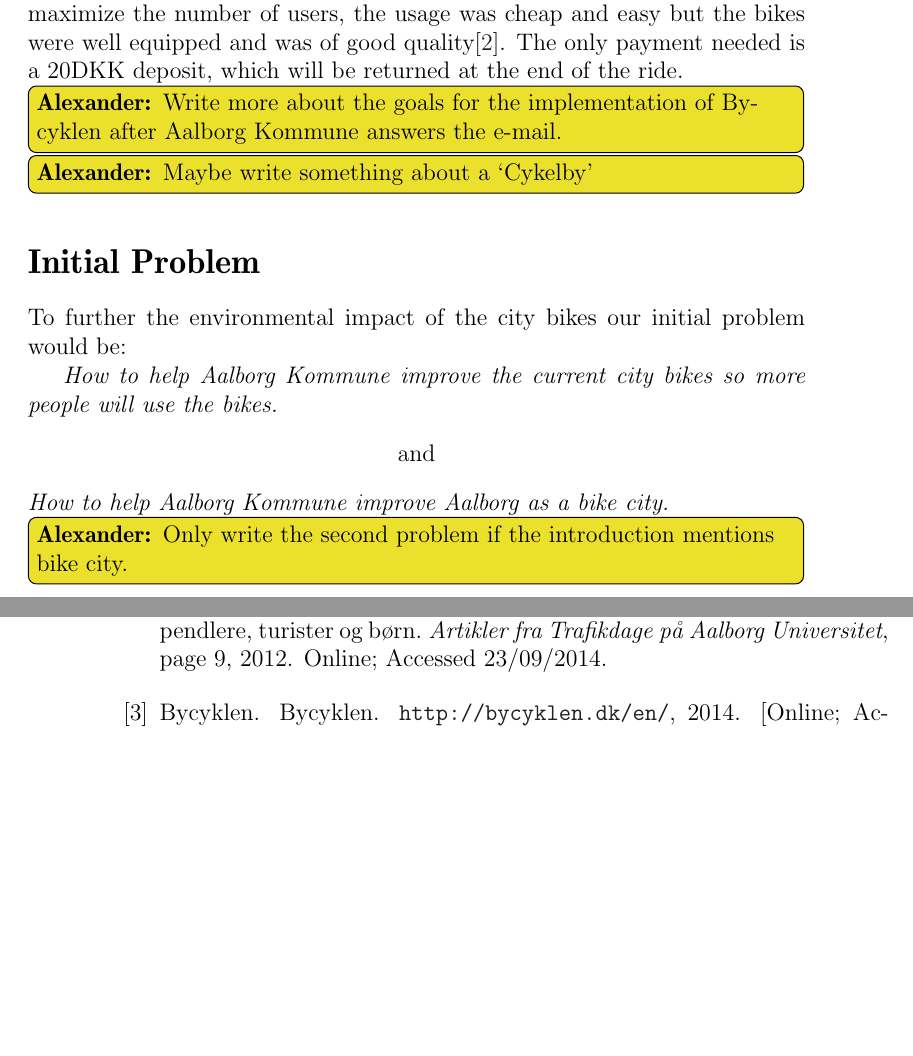
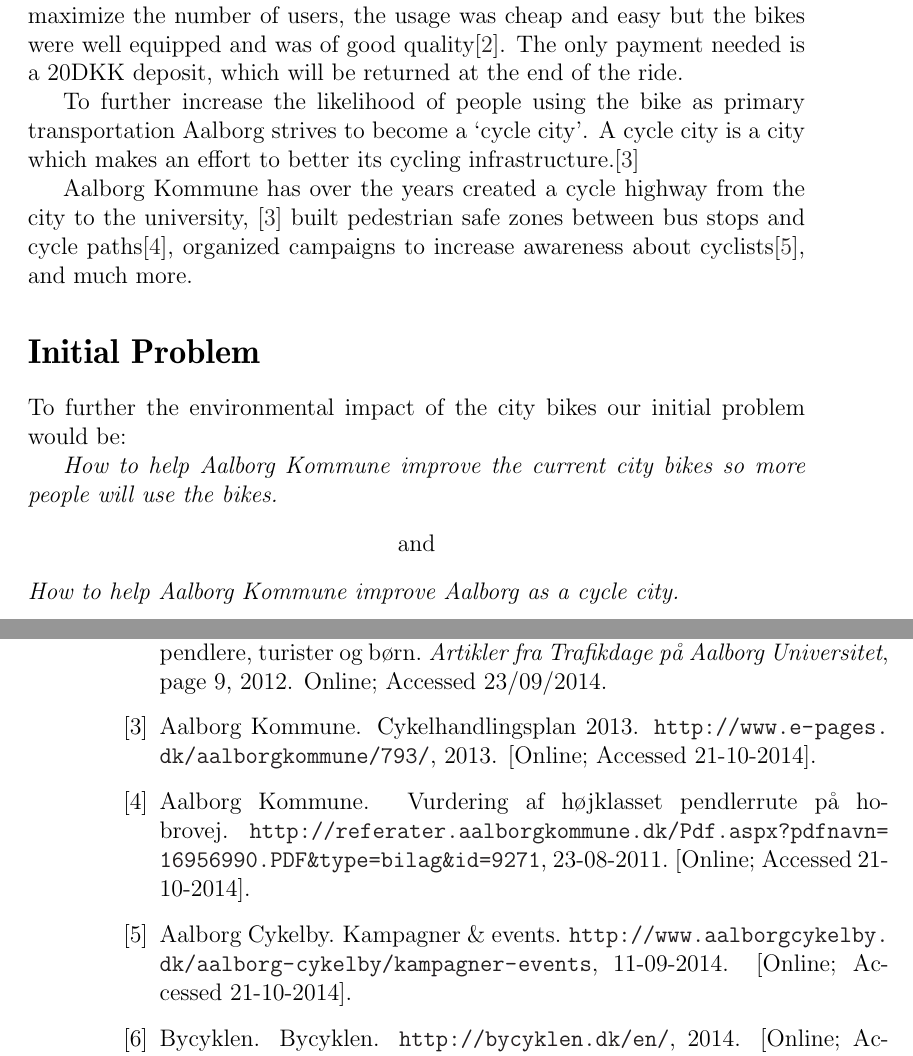
Before and after one commit to sw701e14/report, a LaTeX thesis (main.tex, which reads bibliography.bib, frontmatter/initialProblem.tex, frontmatter/introduction.tex): two parts of pages 7 and 34 of 35, joined at a grey line, cut so that both start at the same text, the shorter picture padded with empty space. Compiled offline with pdfLaTeX; a LaTeX package or settings file that is missing is left out.

Commit message:
Additional info about cycle cities to intro.

```diff
--- a/bibliography.bib
+++ b/bibliography.bib
@@ -90,3 +90,5 @@
   note = "[Online; Accessed 26-09-2014]"
 }
 
+@misc{pedestriansafezone,
+  title={Vurdering af højklasset pendlerrute på Hobrovej},
@@ -93,3 +109,13 @@
+@misc{cykelhandlingsplan,
+  title={Cykelhandlingsplan 2013},
+  author={Aalborg Kommune},
+  year={2013},
+  howpublished = "\url{http://www.e-pages.dk/aalborgkommune/793/}",
+  note = "[Online; Accessed 21-10-2014]"
+}
+
+
+
 @inproceedings{pang2006introduction,
   title={Introduction to data mining},
   author={Pang-Ning, Tan and Steinbach, Michael and Kumar, Vipin and others},
--- a/frontmatter/initialProblem.tex
+++ b/frontmatter/initialProblem.tex
@@ -5,5 +5,4 @@
 \begin{center}
 and
 \end{center}
-\textit{How to help Aalborg Kommune improve Aalborg as a bike city.}
-\alexander{Only write the second problem if the introduction mentions bike city.}
+\textit{How to help Aalborg Kommune improve Aalborg as a cycle city.}
--- a/frontmatter/introduction.tex
+++ b/frontmatter/introduction.tex
@@ -1,4 +1,11 @@
 To counter the increasing energy and environmental issues, Aalborg Kommune implemented the CIVITAS-ARCHIMEDES project\cite{aalborgbycyklenbagcyklen}. As part of this project, city bikes were made publicly available for everyday use.
 In order to maximize the number of users, the usage was cheap and easy but the bikes were well equipped and was of good quality\cite{cykelplanlaegning}. The only payment needed is a 20DKK deposit, which will be returned at the end of the ride.
-\alexander{Write more about the goals for the implementation of Bycyklen after Aalborg Kommune answers the e-mail.}
-\alexander{Maybe write something about a `Cykelby'}
+
+To further increase the likelihood of people using the bike as primary transportation Aalborg strives to become a `cycle city'.
+A cycle city is a city which makes an effort to better its cycling infrastructure.\cite{cykelhandlingsplan}
+
+Aalborg Kommune has over the years
+created a cycle highway from the city to the university, \cite{cykelhandlingsplan}
+built pedestrian safe zones between bus stops and cycle paths\cite{pedestriansafezone},
+organized campaigns to increase awareness about cyclists\cite{cykelbycampaigns},
+and much more.
```
Also changed, not shown: bibliography.bib (14 more changed lines).
